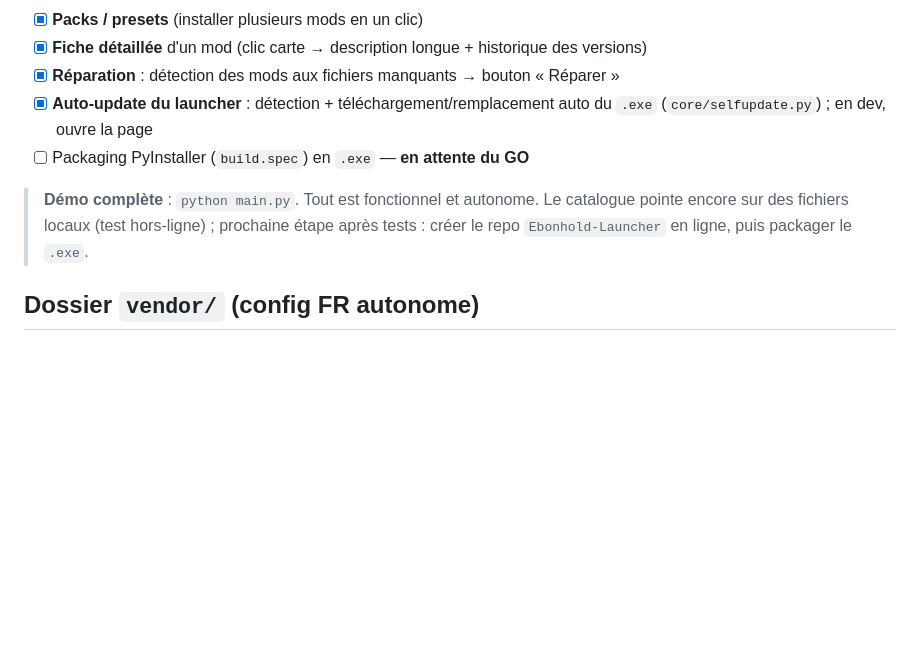
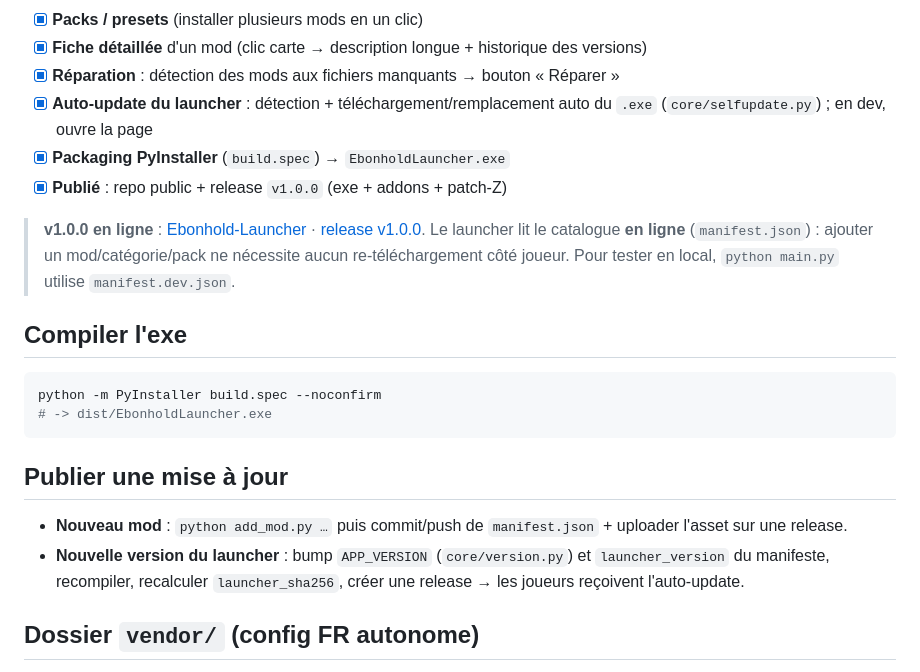
Before and after one commit to Squall98/Ebonhold-Launcher, a Markdown page: README.md, the part around the change. GitHub-like rendering; blank space fills up the shorter version.

Commit message:
docs: README à jour — exe compilé et v1.0.0 publiée
Co-Authored-By: Claude Opus 4.8 <noreply@anthropic.com>

````diff
--- a/README.md
+++ b/README.md
@@ -94,11 +94,26 @@ nouvelle `--version` / `--file` met à jour l'entrée (les joueurs voient alors
 - [x] **Fiche détaillée** d'un mod (clic carte → description longue + historique des versions)
 - [x] **Réparation** : détection des mods aux fichiers manquants → bouton « Réparer »
 - [x] **Auto-update du launcher** : détection + téléchargement/remplacement auto du `.exe` (`core/selfupdate.py`) ; en dev, ouvre la page
-- [ ] Packaging PyInstaller (`build.spec`) en `.exe` — **en attente du GO**
+- [x] **Packaging PyInstaller** (`build.spec`) → `EbonholdLauncher.exe`
+- [x] **Publié** : repo public + release `v1.0.0` (exe + addons + patch-Z)
 
-> **Démo complète** : `python main.py`. Tout est fonctionnel et autonome. Le catalogue pointe encore sur
-> des fichiers locaux (test hors-ligne) ; prochaine étape après tests : créer le repo `Ebonhold-Launcher`
-> en ligne, puis packager le `.exe`.
+> **v1.0.0 en ligne** : [Ebonhold-Launcher](https://github.com/Squall98/Ebonhold-Launcher) ·
+> [release v1.0.0](https://github.com/Squall98/Ebonhold-Launcher/releases/tag/v1.0.0).
+> Le launcher lit le catalogue **en ligne** (`manifest.json`) : ajouter un mod/catégorie/pack ne nécessite
+> aucun re-téléchargement côté joueur. Pour tester en local, `python main.py` utilise `manifest.dev.json`.
+
+## Compiler l'exe
+
+```bash
+python -m PyInstaller build.spec --noconfirm
+# -> dist/EbonholdLauncher.exe
+```
+
+## Publier une mise à jour
+
+- **Nouveau mod** : `python add_mod.py …` puis commit/push de `manifest.json` + uploader l'asset sur une release.
+- **Nouvelle version du launcher** : bump `APP_VERSION` (`core/version.py`) et `launcher_version` du manifeste,
+  recompiler, recalculer `launcher_sha256`, créer une release → les joueurs reçoivent l'auto-update.
 
 ## Dossier `vendor/` (config FR autonome)
 
````
